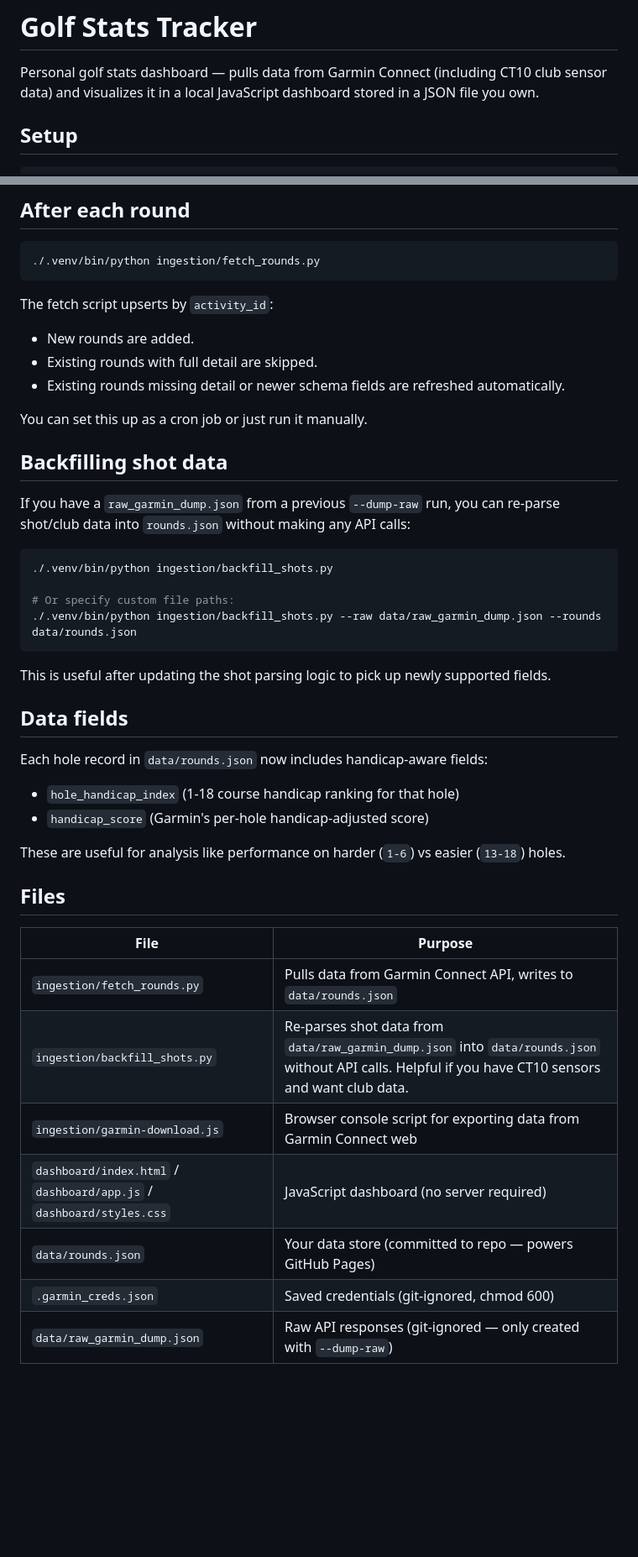
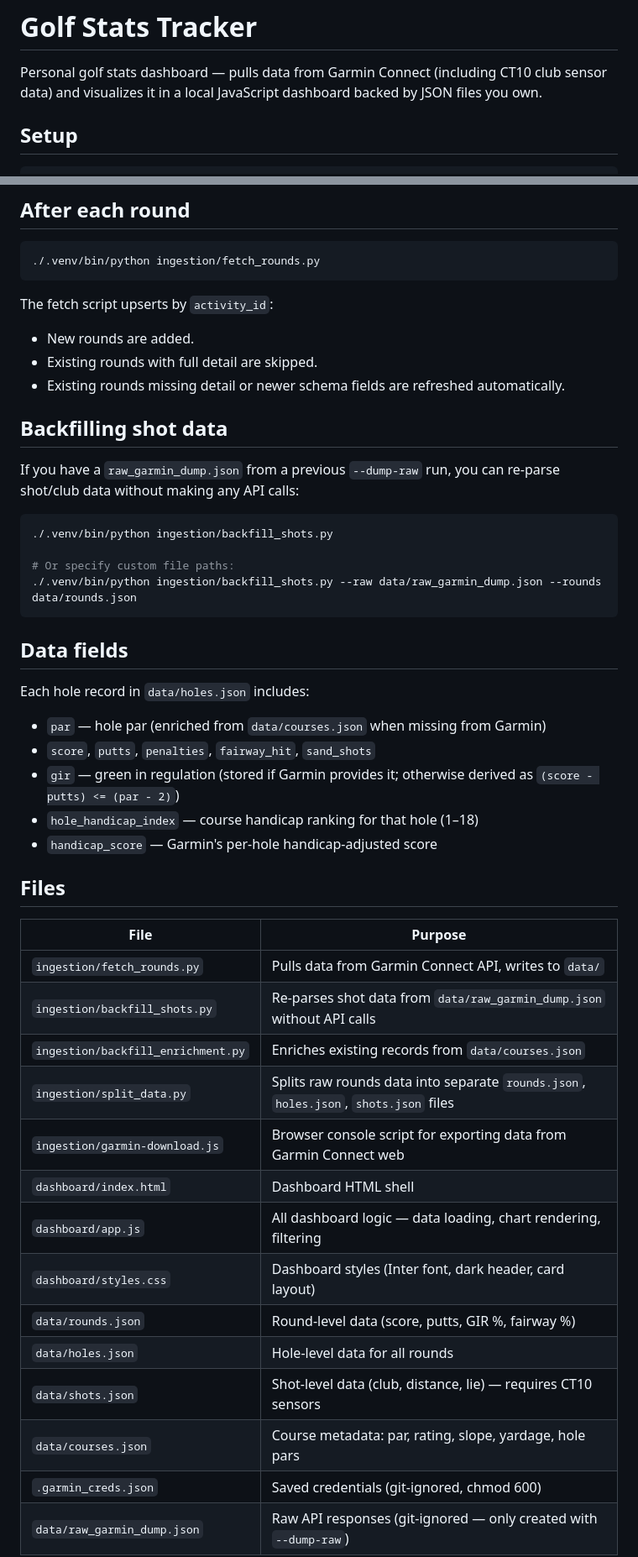
Before and after one commit to sdunnack/golf-stats, a Markdown page: README.md, 2 parts joined by grey strips. Shown at 84% size. GitHub-like rendering; blank space fills up the shorter version.

````diff
--- a/README.md
+++ b/README.md
@@ -1,7 +1,7 @@
 # Golf Stats Tracker
 
 Personal golf stats dashboard — pulls data from Garmin Connect (including CT10 club sensor data)
-and visualizes it in a local JavaScript dashboard stored in a JSON file you own.
+and visualizes it in a local JavaScript dashboard backed by JSON files you own.
 
 ## Setup
 
@@ -64,12 +102,10 @@ The fetch script upserts by `activity_id`:
 - Existing rounds with full detail are skipped.
 - Existing rounds missing detail or newer schema fields are refreshed automatically.
 
-You can set this up as a cron job or just run it manually.
-
 ## Backfilling shot data
 
 If you have a `raw_garmin_dump.json` from a previous `--dump-raw` run, you can re-parse
-shot/club data into `rounds.json` without making any API calls:
+shot/club data without making any API calls:
 
 ```bash
 ./.venv/bin/python ingestion/backfill_shots.py
@@ -78,25 +114,31 @@ shot/club data into `rounds.json` without making any API calls:
 ./.venv/bin/python ingestion/backfill_shots.py --raw data/raw_garmin_dump.json --rounds data/rounds.json
 ```
 
-This is useful after updating the shot parsing logic to pick up newly supported fields.
-
 ## Data fields
 
-Each hole record in `data/rounds.json` now includes handicap-aware fields:
-- `hole_handicap_index` (1-18 course handicap ranking for that hole)
-- `handicap_score` (Garmin's per-hole handicap-adjusted score)
-
-These are useful for analysis like performance on harder (`1-6`) vs easier (`13-18`) holes.
+Each hole record in `data/holes.json` includes:
+- `par` — hole par (enriched from `data/courses.json` when missing from Garmin)
+- `score`, `putts`, `penalties`, `fairway_hit`, `sand_shots`
+- `gir` — green in regulation (stored if Garmin provides it; otherwise derived as `(score - putts) <= (par - 2)`)
+- `hole_handicap_index` — course handicap ranking for that hole (1–18)
+- `handicap_score` — Garmin's per-hole handicap-adjusted score
 
 ## Files
 
 | File | Purpose |
 |------|---------|
-| `ingestion/fetch_rounds.py` | Pulls data from Garmin Connect API, writes to `data/rounds.json` |
-| `ingestion/backfill_shots.py` | Re-parses shot data from `data/raw_garmin_dump.json` into `data/rounds.json` without API calls. Helpful if you have CT10 sensors and want club data. |
+| `ingestion/fetch_rounds.py` | Pulls data from Garmin Connect API, writes to `data/` |
+| `ingestion/backfill_shots.py` | Re-parses shot data from `data/raw_garmin_dump.json` without API calls |
+| `ingestion/backfill_enrichment.py` | Enriches existing records from `data/courses.json` |
+| `ingestion/split_data.py` | Splits raw rounds data into separate `rounds.json`, `holes.json`, `shots.json` files |
 | `ingestion/garmin-download.js` | Browser console script for exporting data from Garmin Connect web |
-| `dashboard/index.html` / `dashboard/app.js` / `dashboard/styles.css` | JavaScript dashboard (no server required) |
-| `data/rounds.json` | Your data store (committed to repo — powers GitHub Pages) |
+| `dashboard/index.html` | Dashboard HTML shell |
+| `dashboard/app.js` | All dashboard logic — data loading, chart rendering, filtering |
+| `dashboard/styles.css` | Dashboard styles (Inter font, dark header, card layout) |
+| `data/rounds.json` | Round-level data (score, putts, GIR %, fairway %) |
+| `data/holes.json` | Hole-level data for all rounds |
+| `data/shots.json` | Shot-level data (club, distance, lie) — requires CT10 sensors |
+| `data/courses.json` | Course metadata: par, rating, slope, yardage, hole pars |
 | `.garmin_creds.json` | Saved credentials (git-ignored, chmod 600) |
 | `data/raw_garmin_dump.json` | Raw API responses (git-ignored — only created with `--dump-raw`) |
 
````
Also changed, not shown: other parts of README.md (+48 -13 lines).
